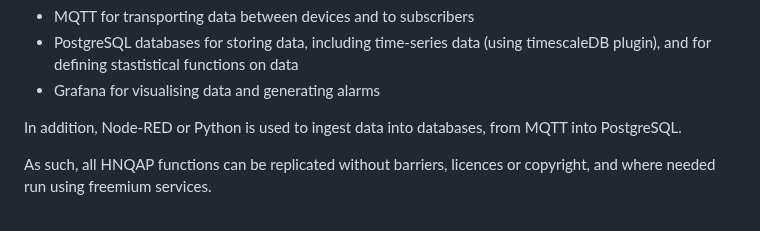
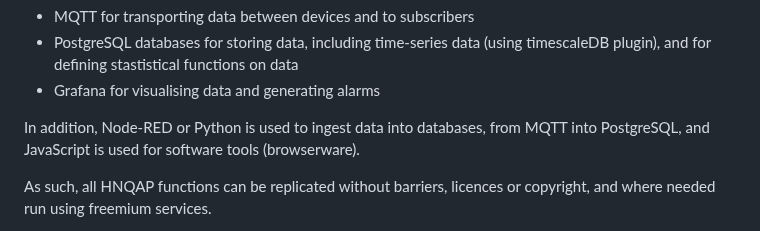
Before and after one commit to heatweb/HNQAP, a Markdown page: README.md, the part around the change. Rendered like a GitHub page.

```diff
--- a/README.md
+++ b/README.md
@@ -29,7 +29,7 @@ The HNQAP project builds on three key open-source technologies:
 * PostgreSQL databases for storing data, including time-series data (using timescaleDB plugin), and for defining stastistical functions on data
 * Grafana for visualising data and generating alarms
 
-In addition, Node-RED or Python is used to ingest data into databases, from MQTT into PostgreSQL.
+In addition, Node-RED or Python is used to ingest data into databases, from MQTT into PostgreSQL, and JavaScript is used for software tools (browserware).
 
 As such, all HNQAP functions can be replicated without barriers, licences or copyright, and where needed run using freemium services.
 
```
